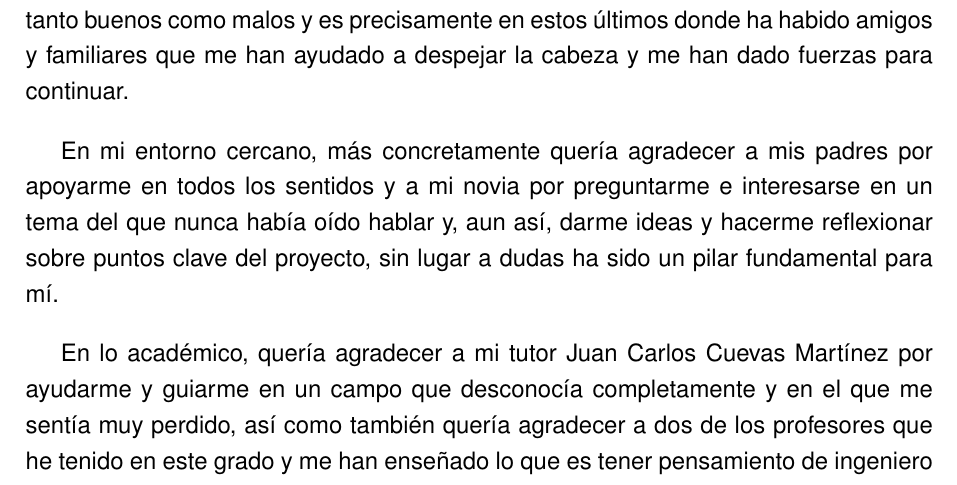
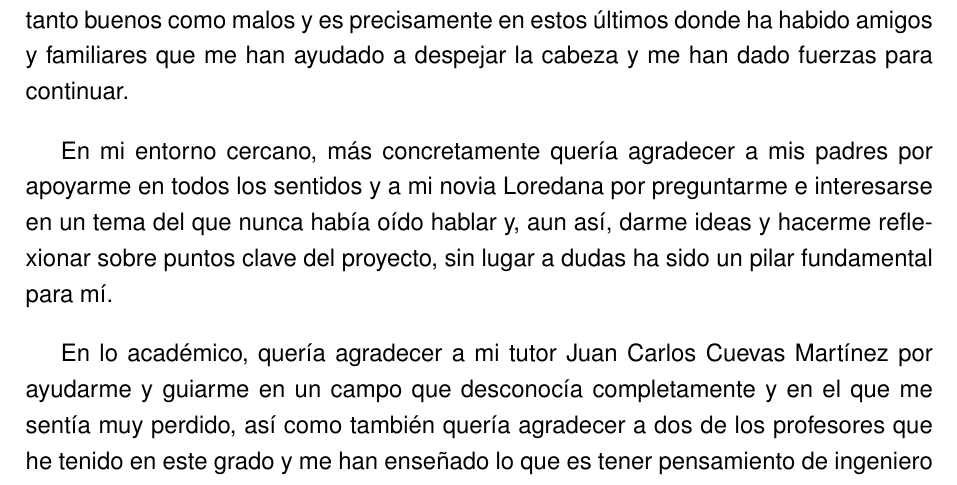
Before and after one commit to samubp10/tfg-recomendador-uja, a LaTeX document (memoria/main.tex, which reads memoria/Agradecimientos.tex): part of page 5 of 142, cut so that both start at the same text. Compiled offline with pdfLaTeX.

Commit message:
docs(IT-52): completar los agradecimientos
Se añade el nombre que faltaba en el párrafo del entorno cercano.

```diff
--- a/memoria/Agradecimientos.tex
+++ b/memoria/Agradecimientos.tex
@@ -4,7 +4,7 @@
 
 Quiero dar las gracias a todas y cada una de las personas que me han ayudado directa o indirectamente en este trabajo. Durante su desarrollo he tenido momentos tanto buenos como malos y es precisamente en estos últimos donde ha habido amigos y familiares que me han ayudado a despejar la cabeza y me han dado fuerzas para continuar.
 
-En mi entorno cercano, más concretamente quería agradecer a mis padres por apoyarme en todos los sentidos y a mi novia por preguntarme e interesarse en un tema del que nunca había oído hablar y, aun así, darme ideas y hacerme reflexionar sobre puntos clave del proyecto, sin lugar a dudas ha sido un pilar fundamental para mí.
+En mi entorno cercano, más concretamente quería agradecer a mis padres por apoyarme en todos los sentidos y a mi novia Loredana por preguntarme e interesarse en un tema del que nunca había oído hablar y, aun así, darme ideas y hacerme reflexionar sobre puntos clave del proyecto, sin lugar a dudas ha sido un pilar fundamental para mí.
 
 En lo académico, quería agradecer a mi tutor Juan Carlos Cuevas Martínez por ayudarme y guiarme en un campo que desconocía completamente y en el que me sentía muy perdido, así como también quería agradecer a dos de los profesores que he tenido en este grado y me han enseñado lo que es tener pensamiento de ingeniero que son Víctor Manuel Rivas Santos y Francisco Charte Ojeda.
 
```
